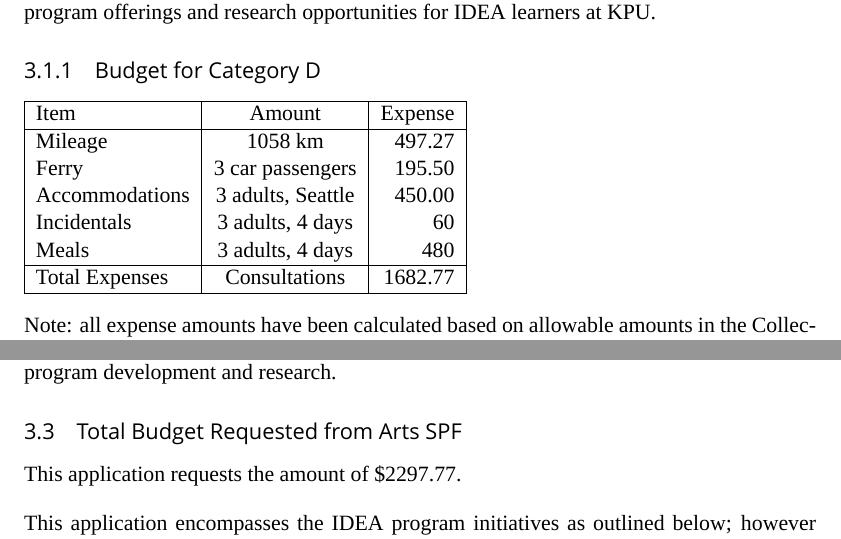
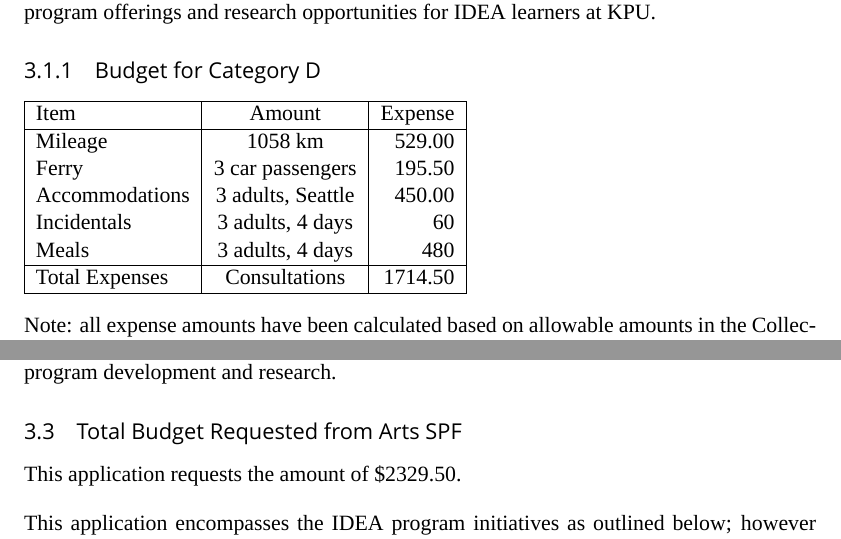
Before and after one commit to barefootwriter/KPU, a LaTeX document (IDEA/dev/arts_spf_app.tex): two parts of pages 2 and 3 of 5, joined at a grey line, cut so that both start at the same text. Compiled offline with XeLaTeX; a missing font is replaced by an installed copy or a similar font.

Commit message:
Updated budget.

```diff
--- a/IDEA/dev/arts_spf_app.tex
+++ b/IDEA/dev/arts_spf_app.tex
@@ -99,13 +99,13 @@ offerings and research opportunities for IDEA learners at KPU.
 \hline
 Item & Amount & Expense \\
 \hline
-Mileage & 1058 km & 497.27\\
+Mileage & 1058 km & 529.00\\
 Ferry & 3 car passengers & 195.50\\
 Accommodations & 3 adults, Seattle & 450.00\\
 Incidentals & 3 adults, 4 days & 60\\
 Meals & 3 adults, 4 days & 480\\
 \hline
-Total Expenses & Consultations & 1682.77\\
+Total Expenses & Consultations & 1714.50\\
 \hline
 \end{tabular}
 \\[1em]
@@ -155,7 +155,7 @@ development and research.
 
 \subsection{Total Budget Requested from Arts SPF}
 
-This application requests the amount of \$2297.77.\\[1em]
+This application requests the amount of \$2329.50.\\[1em]
 \noindent
 This application encompasses the IDEA program initiatives as outlined
 below; however the IDEA program collaborates with other KPU Faculties
```
